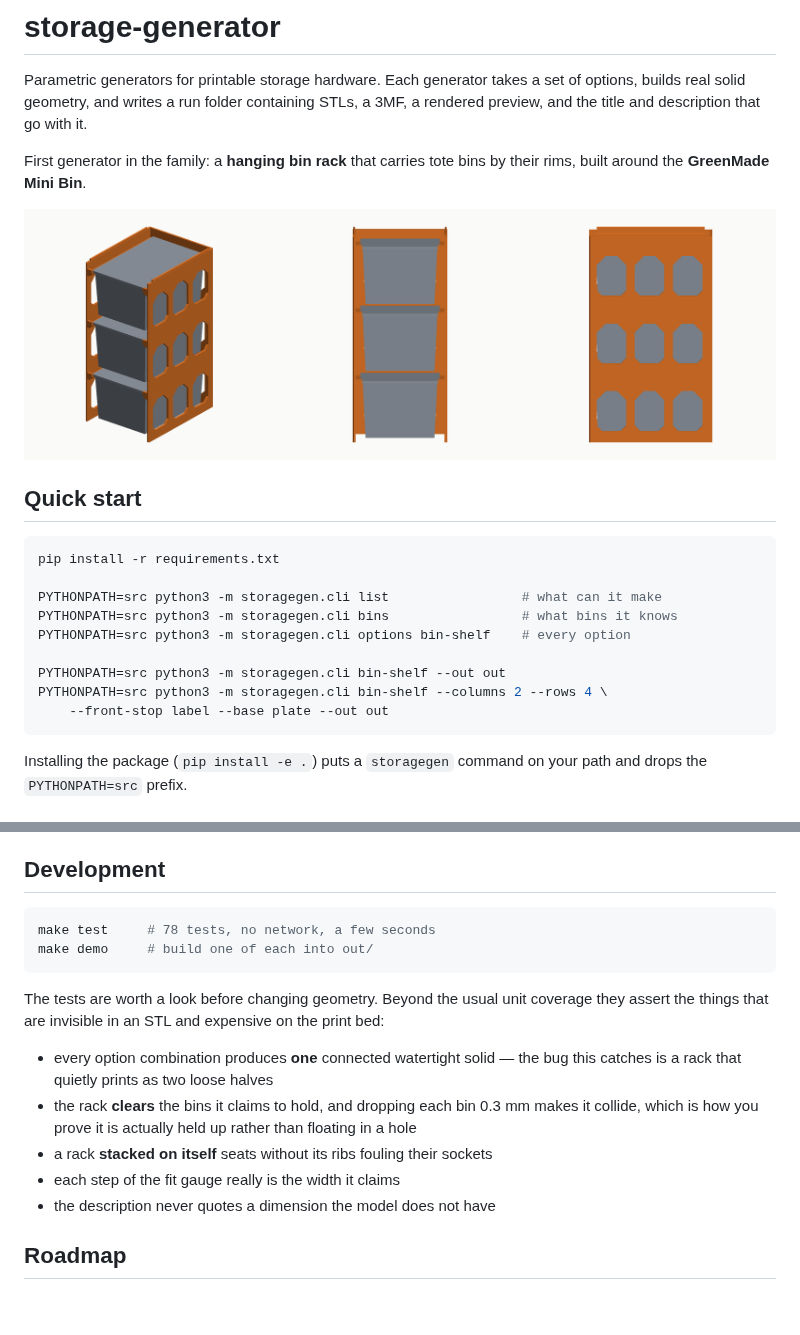
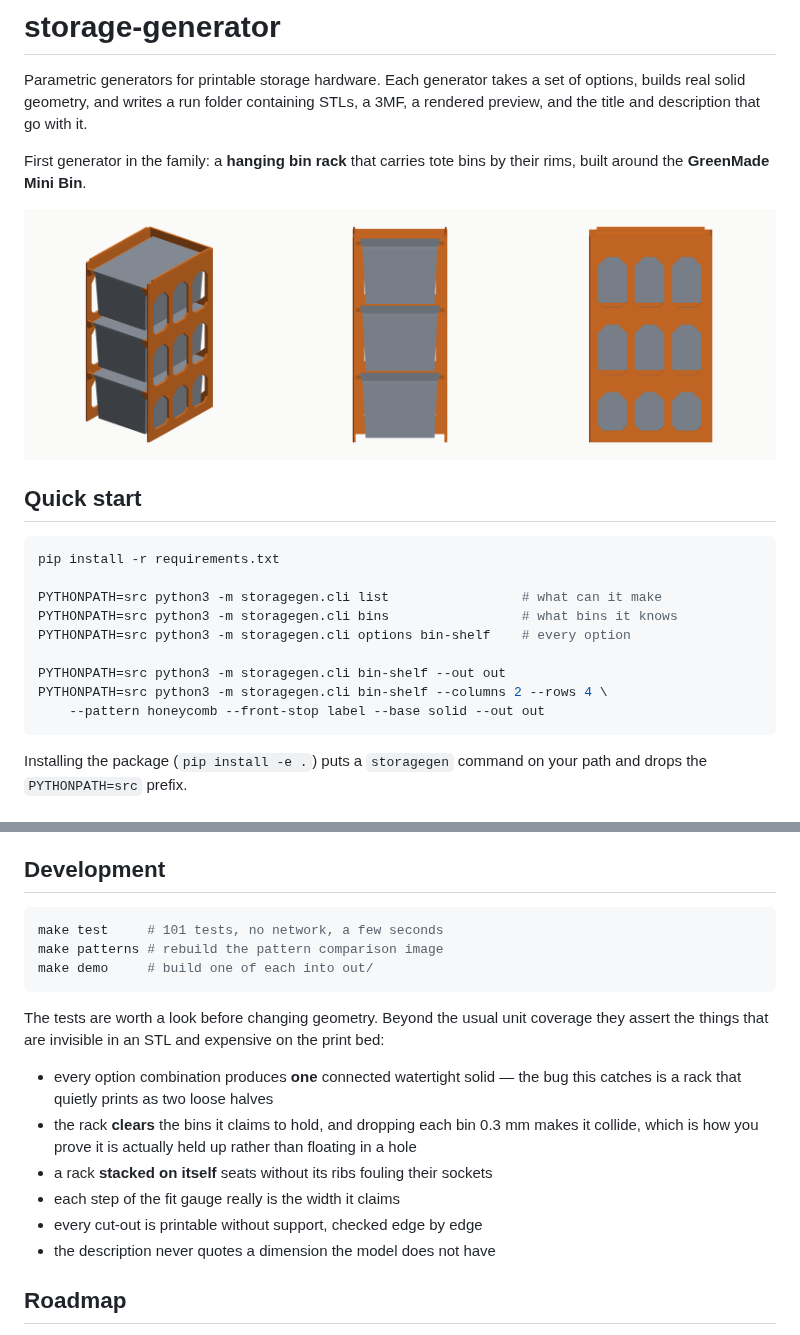
Before and after one commit to MEHDLLC/storage-generator, a Markdown page: README.md, 2 parts joined by grey strips. Rendered like a GitHub page; pictures changed too: docs/images/bin-shelf-in-use.png; blank space fills up the shorter version.

````diff
--- a/README.md
+++ b/README.md
@@ -20,7 +20,7 @@ PYTHONPATH=src python3 -m storagegen.cli options bin-shelf    # every option
 
 PYTHONPATH=src python3 -m storagegen.cli bin-shelf --out out
 PYTHONPATH=src python3 -m storagegen.cli bin-shelf --columns 2 --rows 4 \
-    --front-stop label --base plate --out out
+    --pattern honeycomb --front-stop label --base solid --out out
 ```
 
 Installing the package (`pip install -e .`) puts a `storagegen` command on your
@@ -112,7 +134,8 @@ dimension records whether it came from a specification or an estimate.
 ## Development
 
 ```bash
-make test     # 78 tests, no network, a few seconds
+make test     # 101 tests, no network, a few seconds
+make patterns # rebuild the pattern comparison image
 make demo     # build one of each into out/
 ```
 
@@ -127,6 +150,7 @@ the print bed:
   floating in a hole
 - a rack **stacked on itself** seats without its ribs fouling their sockets
 - each step of the fit gauge really is the width it claims
+- every cut-out is printable without support, checked edge by edge
 - the description never quotes a dimension the model does not have
 
 ## Roadmap
````
Also changed, not shown: other parts of README.md (+25 -3 lines), docs/bin-shelf.md (+43 -6 lines), docs/images/bin-shelf.png, docs/images/patterns.png (added), 8 other files.
